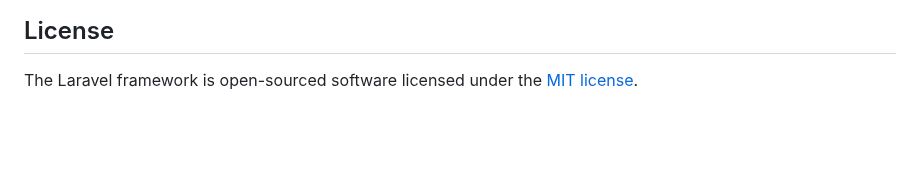
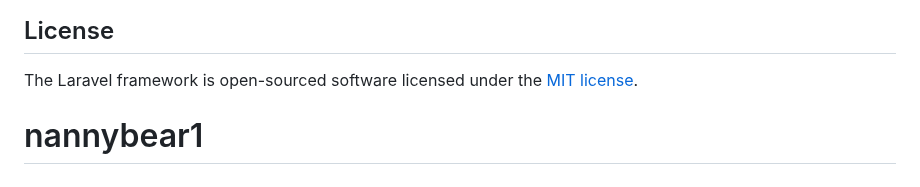
Before and after one commit to sv902/nannybear, a Markdown page: README.md, the part around the change. Drawn GitHub-style; blank space fills up the shorter version.

```diff
--- a/README.md
+++ b/README.md
@@ -64,3 +64,4 @@ If you discover a security vulnerability within Laravel, please send an e-mail t
 ## License
 
 The Laravel framework is open-sourced software licensed under the [MIT license](https://opensource.org/licenses/MIT).
+# nannybear1
```
